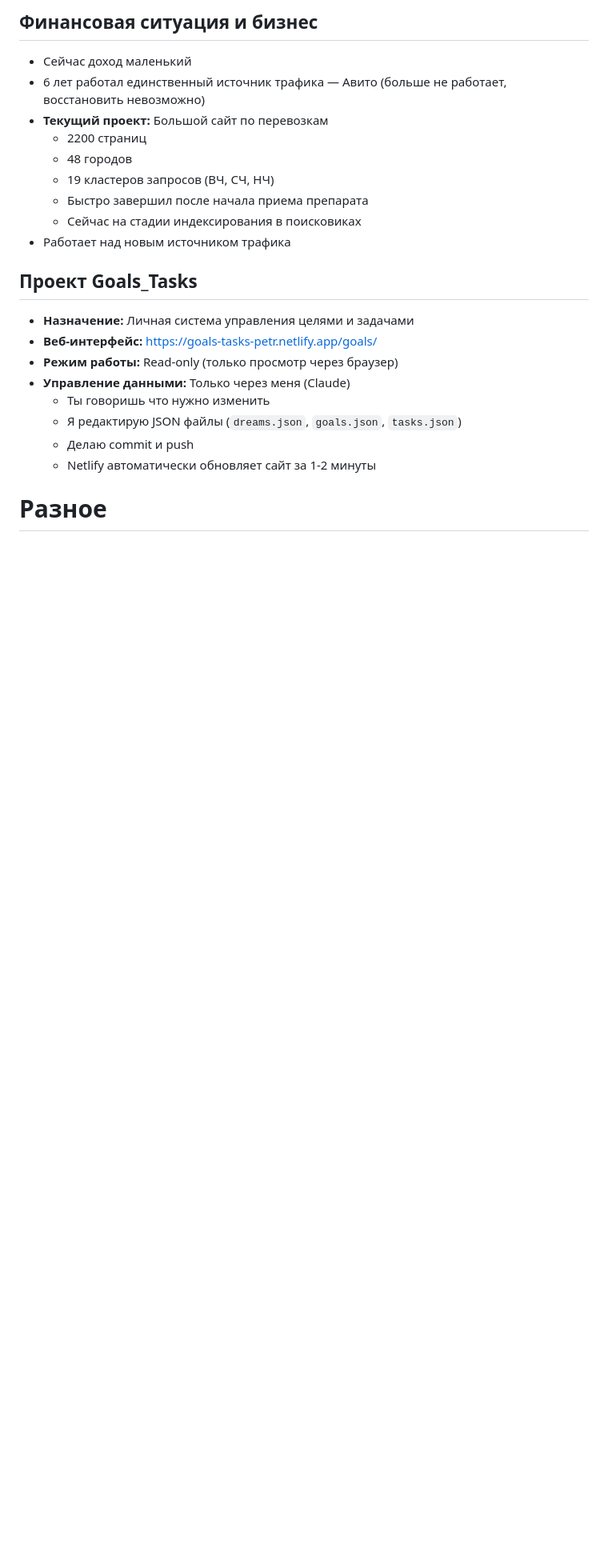
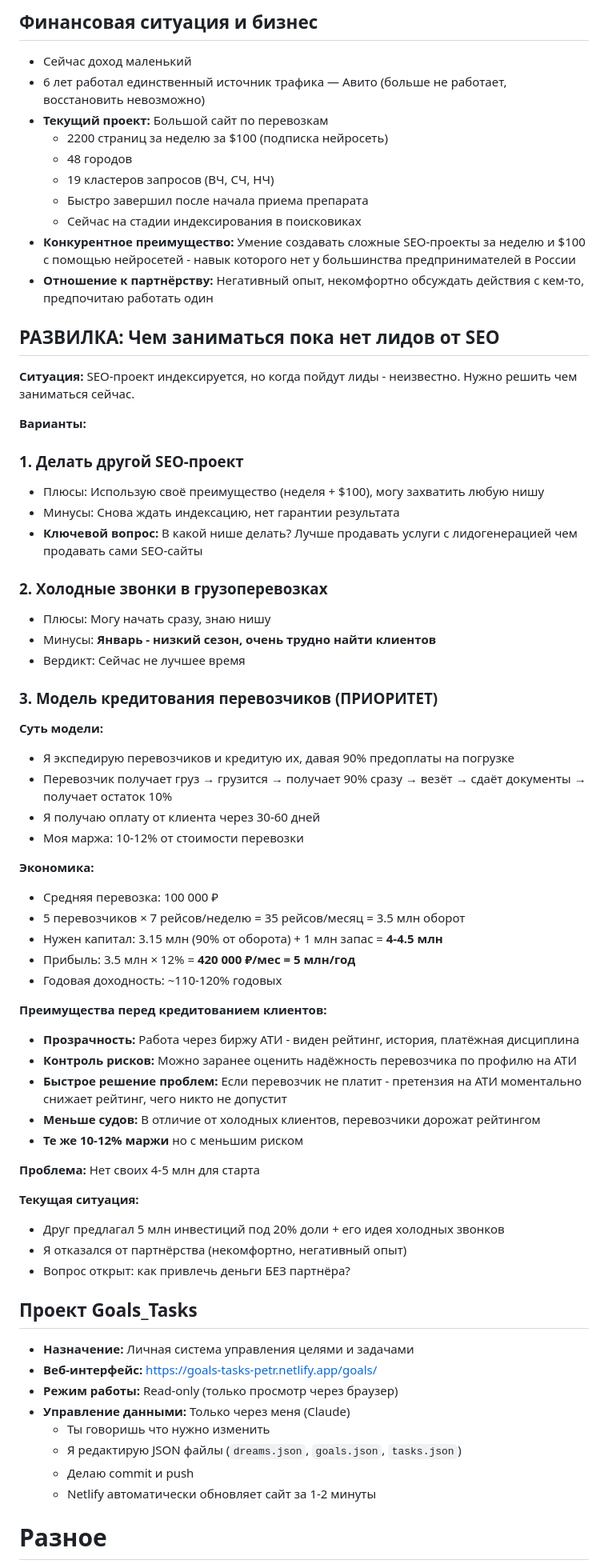
Before and after one commit to chekulaev14/Goals_Tasks, a Markdown page: CLAUDE.md, the part around the change. Shown at 80% size. Rendered like a GitHub page; blank space fills up the shorter version.

Commit message:
Добавлена развилка: варианты бизнеса пока нет лидов от SEO, описана модель кредитования перевозчиков

```diff
--- a/CLAUDE.md
+++ b/CLAUDE.md
@@ -76,12 +76,57 @@
 - Сейчас доход маленький
 - 6 лет работал единственный источник трафика — Авито (больше не работает, восстановить невозможно)
 - **Текущий проект:** Большой сайт по перевозкам
-  - 2200 страниц
+  - 2200 страниц за неделю за $100 (подписка нейросеть)
   - 48 городов
   - 19 кластеров запросов (ВЧ, СЧ, НЧ)
   - Быстро завершил после начала приема препарата
   - Сейчас на стадии индексирования в поисковиках
-- Работает над новым источником трафика
+- **Конкурентное преимущество:** Умение создавать сложные SEO-проекты за неделю и $100 с помощью нейросетей - навык которого нет у большинства предпринимателей в России
+- **Отношение к партнёрству:** Негативный опыт, некомфортно обсуждать действия с кем-то, предпочитаю работать один
+
+## РАЗВИЛКА: Чем заниматься пока нет лидов от SEO
+
+**Ситуация:** SEO-проект индексируется, но когда пойдут лиды - неизвестно. Нужно решить чем заниматься сейчас.
+
+**Варианты:**
+
+### 1. Делать другой SEO-проект
+- Плюсы: Использую своё преимущество (неделя + $100), могу захватить любую нишу
+- Минусы: Снова ждать индексацию, нет гарантии результата
+- **Ключевой вопрос:** В какой нише делать? Лучше продавать услуги с лидогенерацией чем продавать сами SEO-сайты
+
+### 2. Холодные звонки в грузоперевозках
+- Плюсы: Могу начать сразу, знаю нишу
+- Минусы: **Январь - низкий сезон, очень трудно найти клиентов**
+- Вердикт: Сейчас не лучшее время
+
+### 3. Модель кредитования перевозчиков (ПРИОРИТЕТ)
+**Суть модели:**
+- Я экспедирую перевозчиков и кредитую их, давая 90% предоплаты на погрузке
+- Перевозчик получает груз → грузится → получает 90% сразу → везёт → сдаёт документы → получает остаток 10%
+- Я получаю оплату от клиента через 30-60 дней
+- Моя маржа: 10-12% от стоимости перевозки
+
+**Экономика:**
+- Средняя перевозка: 100 000 ₽
+- 5 перевозчиков × 7 рейсов/неделю = 35 рейсов/месяц = 3.5 млн оборот
+- Нужен капитал: 3.15 млн (90% от оборота) + 1 млн запас = **4-4.5 млн**
+- Прибыль: 3.5 млн × 12% = **420 000 ₽/мес = 5 млн/год**
+- Годовая доходность: ~110-120% годовых
+
+**Преимущества перед кредитованием клиентов:**
+- **Прозрачность:** Работа через биржу АТИ - виден рейтинг, история, платёжная дисциплина
+- **Контроль рисков:** Можно заранее оценить надёжность перевозчика по профилю на АТИ
+- **Быстрое решение проблем:** Если перевозчик не платит - претензия на АТИ моментально снижает рейтинг, чего никто не допустит
+- **Меньше судов:** В отличие от холодных клиентов, перевозчики дорожат рейтингом
+- **Те же 10-12% маржи** но с меньшим риском
+
+**Проблема:** Нет своих 4-5 млн для старта
+
+**Текущая ситуация:**
+- Друг предлагал 5 млн инвестиций под 20% доли + его идея холодных звонков
+- Я отказался от партнёрства (некомфортно, негативный опыт)
+- Вопрос открыт: как привлечь деньги БЕЗ партнёра?
 
 ## Проект Goals_Tasks
 - **Назначение:** Личная система управления целями и задачами
```
